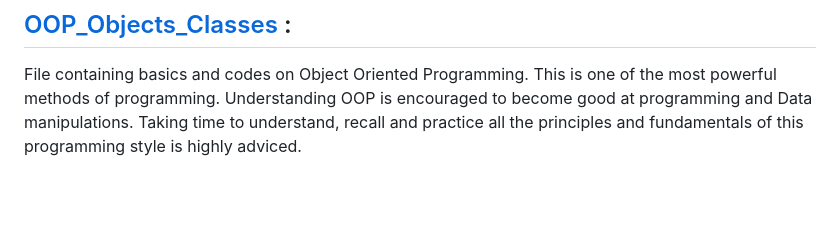
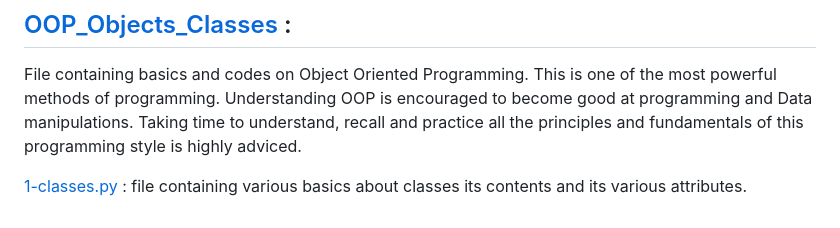
Before and after one commit to chesahkalu/My_Python, a Markdown page: README.md, the part around the change. Drawn GitHub-style; blank space fills up the shorter version.

```diff
--- a/README.md
+++ b/README.md
@@ -61,3 +61,5 @@ data structures
 File containing basics and codes on Object Oriented Programming. This is one of the most powerful methods of programming. Understanding OOP is encouraged to
 become good at programming and Data manipulations. Taking time to understand, recall and practice all the principles and fundamentals of this programming style
 is highly adviced.
+
+[1-classes.py](./OOP_Objects_Classes/1-classes.py) : file containing various basics about classes its contents and its various attributes.
```
